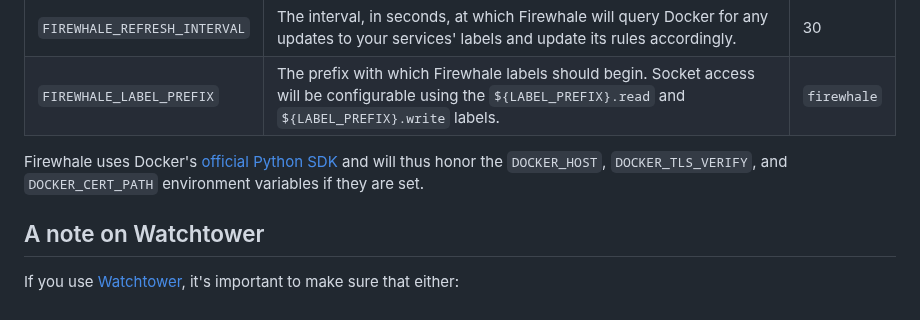
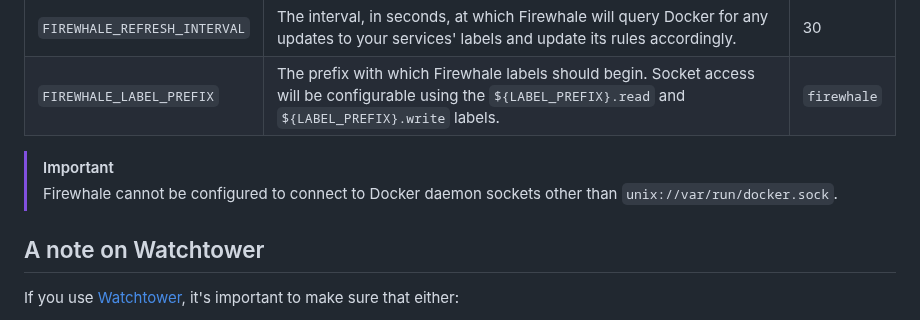
Before and after one commit to celsiusnarhwal/firewhale, a Markdown page: README.md, the part around the change. Rendered like a GitHub page.

```diff
--- a/README.md
+++ b/README.md
@@ -150,8 +150,8 @@ Some aspects of Firewhale can be configured via environment variables.
 | `FIREWHALE_REFRESH_INTERVAL` | The interval, in seconds, at which Firewhale will query Docker for any updates to your services' labels and update its rules accordingly.                                                                              | 30          |
 | `FIREWHALE_LABEL_PREFIX`     | The prefix with which Firewhale labels should begin. Socket access will be configurable using the `${LABEL_PREFIX}.read` and `${LABEL_PREFIX}.write` labels.                                                           | `firewhale` |
 
-Firewhale uses Docker's [official Python SDK](https://github.com/docker/docker-py) and will thus honor the
-`DOCKER_HOST`, `DOCKER_TLS_VERIFY`, and `DOCKER_CERT_PATH` environment variables if they are set.
+> [!IMPORTANT]
+> Firewhale cannot be configured to connect to Docker daemon sockets other than `unix://var/run/docker.sock`.
 
 ## A note on Watchtower
 
```
